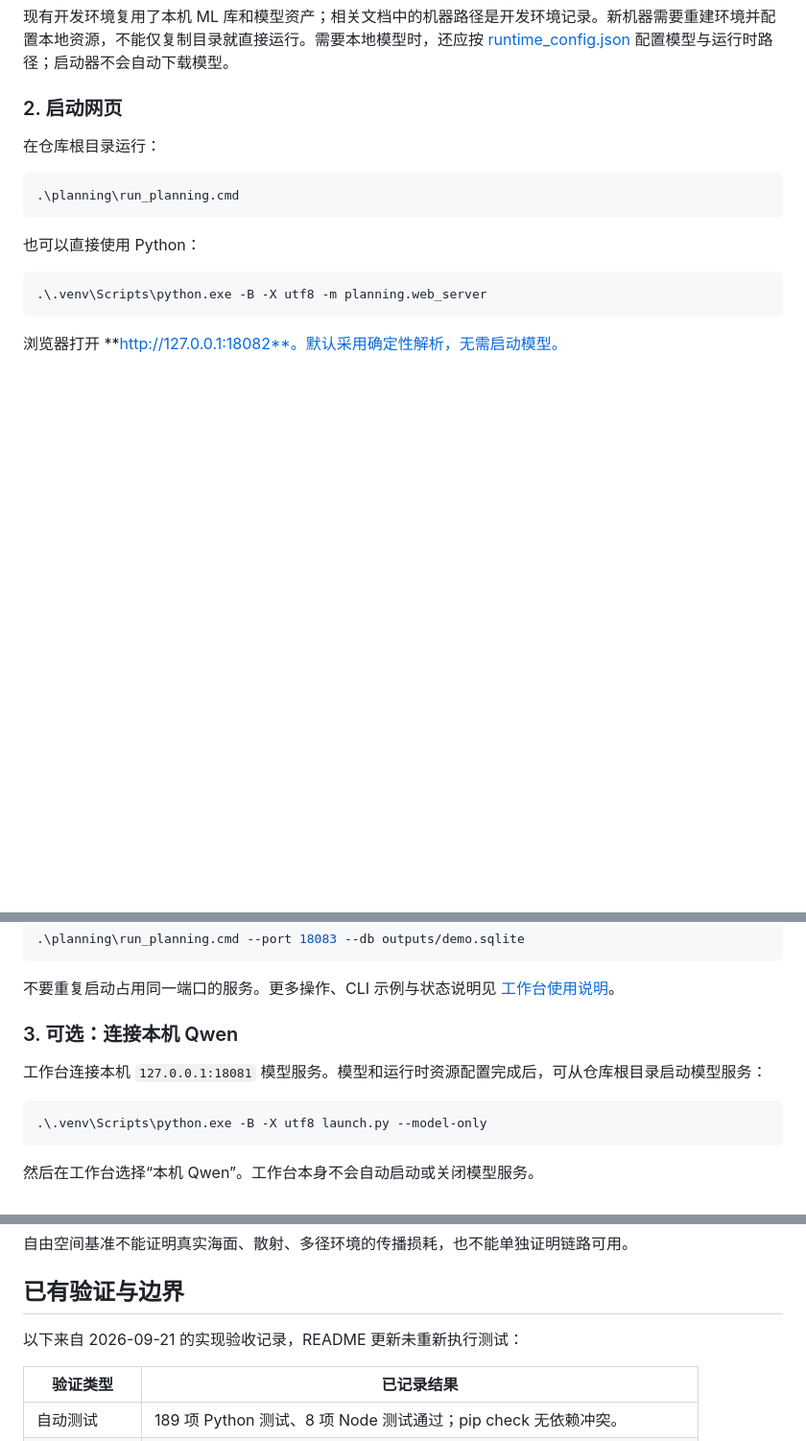
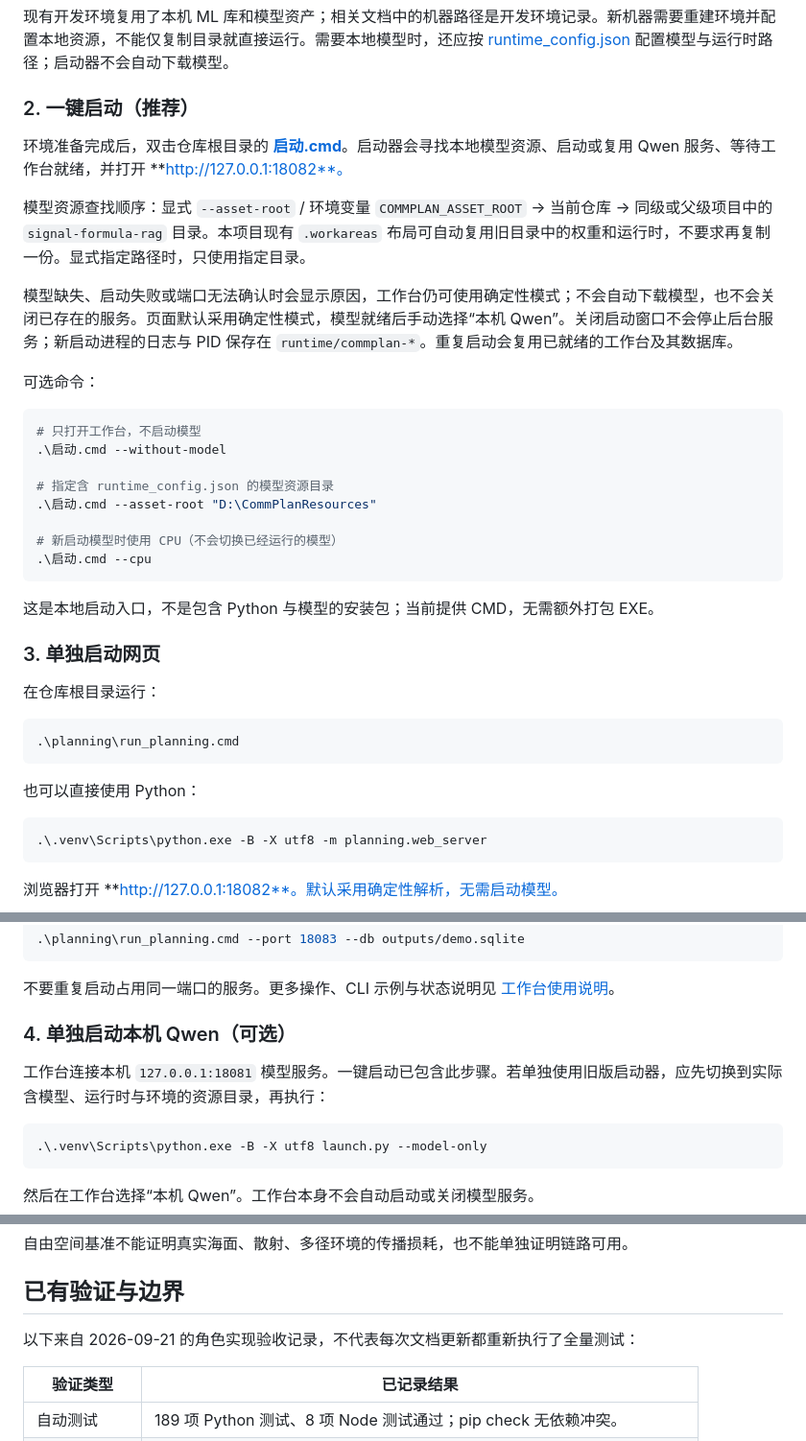
Before and after one commit to wenqizheng26/CommPlan-Agent-A-Multi-Agent-Collaborative-System-for-Communication-Planning, a Markdown page: README.md, 3 parts joined by grey strips. Shown: that part at 96% size. Drawn GitHub-style; blank space fills up the shorter version.

````diff
--- a/README.md
+++ b/README.md
@@ -33,7 +54,30 @@
 
 现有开发环境复用了本机 ML 库和模型资产；相关文档中的机器路径是开发环境记录。新机器需要重建环境并配置本地资源，不能仅复制目录就直接运行。需要本地模型时，还应按 [runtime_config.json](runtime_config.json) 配置模型与运行时路径；启动器不会自动下载模型。
 
-### 2. 启动网页
+### 2. 一键启动（推荐）
+
+环境准备完成后，双击仓库根目录的 **[启动.cmd](启动.cmd)**。启动器会寻找本地模型资源、启动或复用 Qwen 服务、等待工作台就绪，并打开 **http://127.0.0.1:18082**。
+
+模型资源查找顺序：显式 `--asset-root` / 环境变量 `COMMPLAN_ASSET_ROOT` → 当前仓库 → 同级或父级项目中的 `signal-formula-rag` 目录。本项目现有 `.workareas` 布局可自动复用旧目录中的权重和运行时，不要求再复制一份。显式指定路径时，只使用指定目录。
+
+模型缺失、启动失败或端口无法确认时会显示原因，工作台仍可使用确定性模式；不会自动下载模型，也不会关闭已存在的服务。页面默认采用确定性模式，模型就绪后手动选择“本机 Qwen”。关闭启动窗口不会停止后台服务；新启动进程的日志与 PID 保存在 `runtime/commplan-*`。重复启动会复用已就绪的工作台及其数据库。
+
+可选命令：
+
+```powershell
+# 只打开工作台，不启动模型
+.\启动.cmd --without-model
+
+# 指定含 runtime_config.json 的模型资源目录
+.\启动.cmd --asset-root "D:\CommPlanResources"
+
+# 新启动模型时使用 CPU（不会切换已经运行的模型）
+.\启动.cmd --cpu
+```
+
+这是本地启动入口，不是包含 Python 与模型的安装包；当前提供 CMD，无需额外打包 EXE。
+
+### 3. 单独启动网页
 
 在仓库根目录运行：
 
@@ -57,9 +101,9 @@
 
 不要重复启动占用同一端口的服务。更多操作、CLI 示例与状态说明见 [工作台使用说明](planning/README.md)。
 
-### 3. 可选：连接本机 Qwen
+### 4. 单独启动本机 Qwen（可选）
 
-工作台连接本机 `127.0.0.1:18081` 模型服务。模型和运行时资源配置完成后，可从仓库根目录启动模型服务：
+工作台连接本机 `127.0.0.1:18081` 模型服务。一键启动已包含此步骤。若单独使用旧版启动器，应先切换到实际含模型、运行时与环境的资源目录，再执行：
 
 ```powershell
 .\.venv\Scripts\python.exe -B -X utf8 launch.py --model-only
@@ -81,7 +125,7 @@
 
 ## 已有验证与边界
 
-以下来自 2026-09-21 的实现验收记录，README 更新未重新执行测试：
+以下来自 2026-09-21 的角色实现验收记录，不代表每次文档更新都重新执行了全量测试：
 
 | 验证类型 | 已记录结果 |
 | --- | --- |
````
Also changed, not shown: other parts of README.md (+22 -0 lines), docs/demo/RECORDING.md (added, +20 -0 lines), planning/README.md (+2 -0 lines), docs/diagrams/visio-demo/architecture.png (added), docs/diagrams/visio-demo/workflow.png (added), 4 other files.
